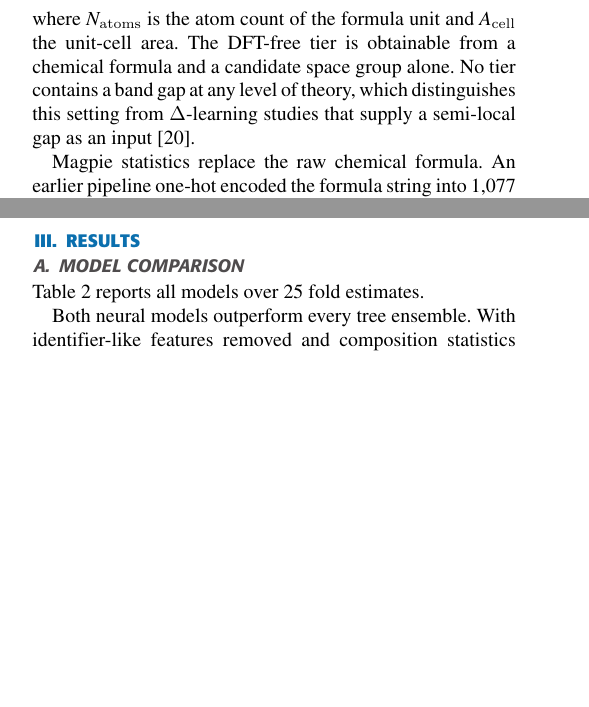
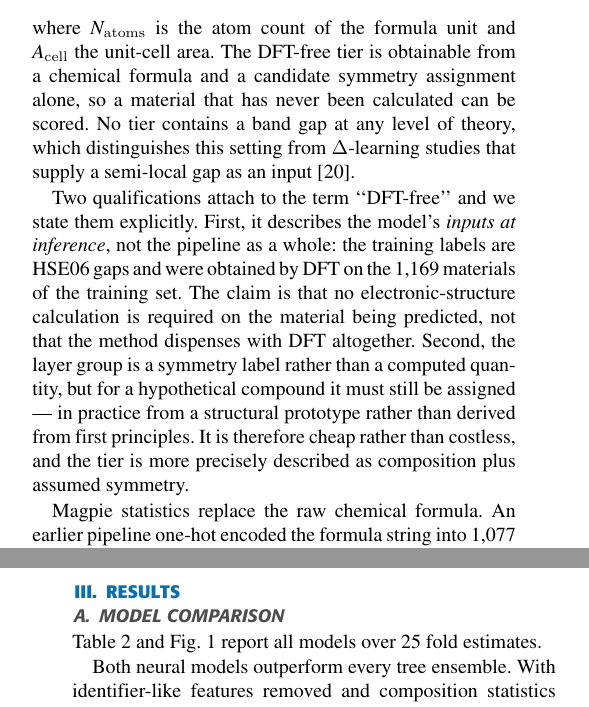
Before and after one commit to adhvayjagadeesh/DFT---Machine-Learning--PINN, a LaTeX paper (paper/ieee_access/main.tex): two parts of the columns of pages 2 and 3 of 10 before the commit and two parts of the columns of pages 2 and 4 of 10 after it, joined at a grey line, cut so that both start at the same text, the shorter picture padded with empty space. The pictures show the PDF file paper/ieee_access/main.pdf that the author committed with the source.

Commit message:
Qualify the DFT-free claim; second audit pass fixes four defects
Section II-B now states two qualifications on "DFT-free" that were previously
left implicit. It describes the model's inputs at inference, not the pipeline:
the training labels are HSE06 gaps obtained by DFT on the 1,169 training
materials, so the claim is that no calculation is required on the material
being predicted, not that the method dispenses with DFT. And the layer group,
while not a computed quantity, must still be assigned for a hypothetical
compound -- in practice from a structural prototype -- so the tier is more
precisely composition plus assumed symmetry.

Second audit pass. Every numeric claim in the manuscript was checked
programmatically against the result artefacts, 44 in total: Tables 2, 3 and 4
to three decimals, held-out means, residual correlation, model-selection
counts, tail-risk rates, cost, and gate statistics. One genuine error found:

  Table 2, full tier MAE   0.364 -> 0.363   (true value 0.363477)

Three further defects found by structural checks:

  - Figure 1 was never cited in the text; a callout is added alongside
    Table 3, where it belongs.
  - Two figure captions still described the plotted p-values as one-sided
    after the switch to two-sided testing. The plots were already correct;
    the captions were not.
  - Confirmed no stale protocol language remains: every label resolves, every
    figure and table is referenced, every citation resolves, and the single
    surviving mention of "one-sided" is the sentence explaining why the paper
    does not use it.

Ten pages, 230-word abstract, no undefined references.

```diff
--- a/paper/ieee_access/main.tex
+++ b/paper/ieee_access/main.tex
@@ -102,7 +102,9 @@ The packing-density proxy is
 \rho_{\mathrm{cell}} = \frac{N_{\mathrm{atoms}}}{A_{\mathrm{cell}}},
 \label{eq:density}
 \end{equation}
-where $N_{\mathrm{atoms}}$ is the atom count of the formula unit and $A_{\mathrm{cell}}$ the unit-cell area. The DFT-free tier is obtainable from a chemical formula and a candidate space group alone. No tier contains a band gap at any level of theory, which distinguishes this setting from $\Delta$-learning studies that supply a semi-local gap as an input \cite{zhang2021bandgap}.
+where $N_{\mathrm{atoms}}$ is the atom count of the formula unit and $A_{\mathrm{cell}}$ the unit-cell area. The DFT-free tier is obtainable from a chemical formula and a candidate symmetry assignment alone, so a material that has never been calculated can be scored. No tier contains a band gap at any level of theory, which distinguishes this setting from $\Delta$-learning studies that supply a semi-local gap as an input \cite{zhang2021bandgap}.
+
+Two qualifications attach to the term ``DFT-free'' and we state them explicitly. First, it describes the model's \emph{inputs at inference}, not the pipeline as a whole: the training labels are HSE06 gaps and were obtained by DFT on the 1{,}169 materials of the training set. The claim is that no electronic-structure calculation is required on the material being predicted, not that the method dispenses with DFT altogether. Second, the layer group is a symmetry label rather than a computed quantity, but for a hypothetical compound it must still be assigned --- in practice from a structural prototype rather than derived from first principles. It is therefore cheap rather than costless, and the tier is more precisely described as composition plus assumed symmetry.
 
 Magpie statistics replace the raw chemical formula. An earlier pipeline one-hot encoded the formula string into 1{,}077 indicator columns, of which 825 occurred in exactly one material; such columns are row identifiers rather than descriptors, and a formula appearing only in a validation fold contributes an all-zero block.
 
@@ -186,7 +188,7 @@ For an unbiased comparison against prior work we additionally reproduce, at thei
 \label{sec:results}
 
 \subsection{Model Comparison}
-Table~\ref{tab:benchmark} reports all models over 25 fold estimates.
+Table~\ref{tab:benchmark} and Fig.~\ref{fig:comparison} report all models over 25 fold estimates.
 
 \begin{table*}[!t]
 \caption{Repeated grouped five-fold cross-validation, all descriptors, 25 fold estimates. ``Folds'' counts estimates beating the GBR baseline; $p$-values are Nadeau--Bengio corrected and two-sided. SVR differs significantly from the baseline in the negative direction.\label{tab:benchmark}}
```
Also changed, not shown: paper/ieee_access/main.pdf, paper/ieee_access/main.tex (6 more changed lines).
